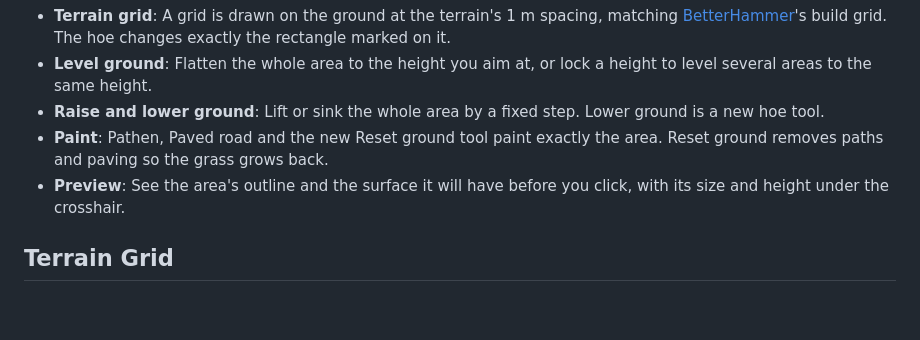
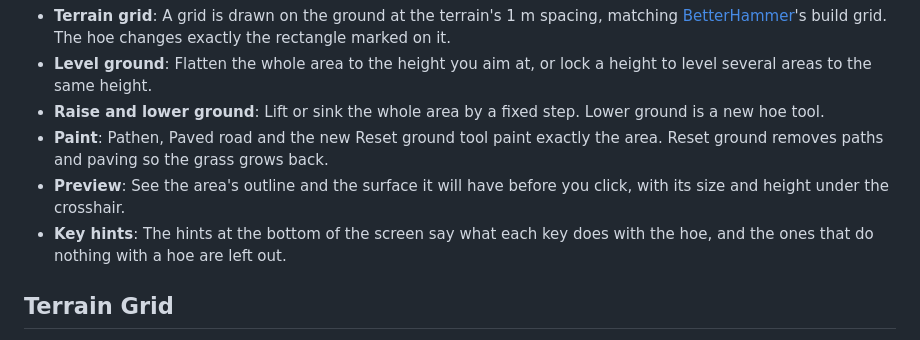
Before and after one commit to javidahmed64592/Valheim-BetterHoe, a Markdown page: README.md, the part around the change. Rendered like a GitHub page; blank space fills up the shorter version.

```diff
--- a/README.md
+++ b/README.md
@@ -11,6 +11,7 @@ Shape terrain on a grid with the hoe: level, raise, lower and paint exact rectan
 - **Raise and lower ground**: Lift or sink the whole area by a fixed step. Lower ground is a new hoe tool.
 - **Paint**: Pathen, Paved road and the new Reset ground tool paint exactly the area. Reset ground removes paths and paving so the grass grows back.
 - **Preview**: See the area's outline and the surface it will have before you click, with its size and height under the crosshair.
+- **Key hints**: The hints at the bottom of the screen say what each key does with the hoe, and the ones that do nothing with a hoe are left out.
 
 ## Terrain Grid
 
```
Also changed, not shown: CHANGELOG.md (+2 -0 lines), icon.png, 7 other files.
